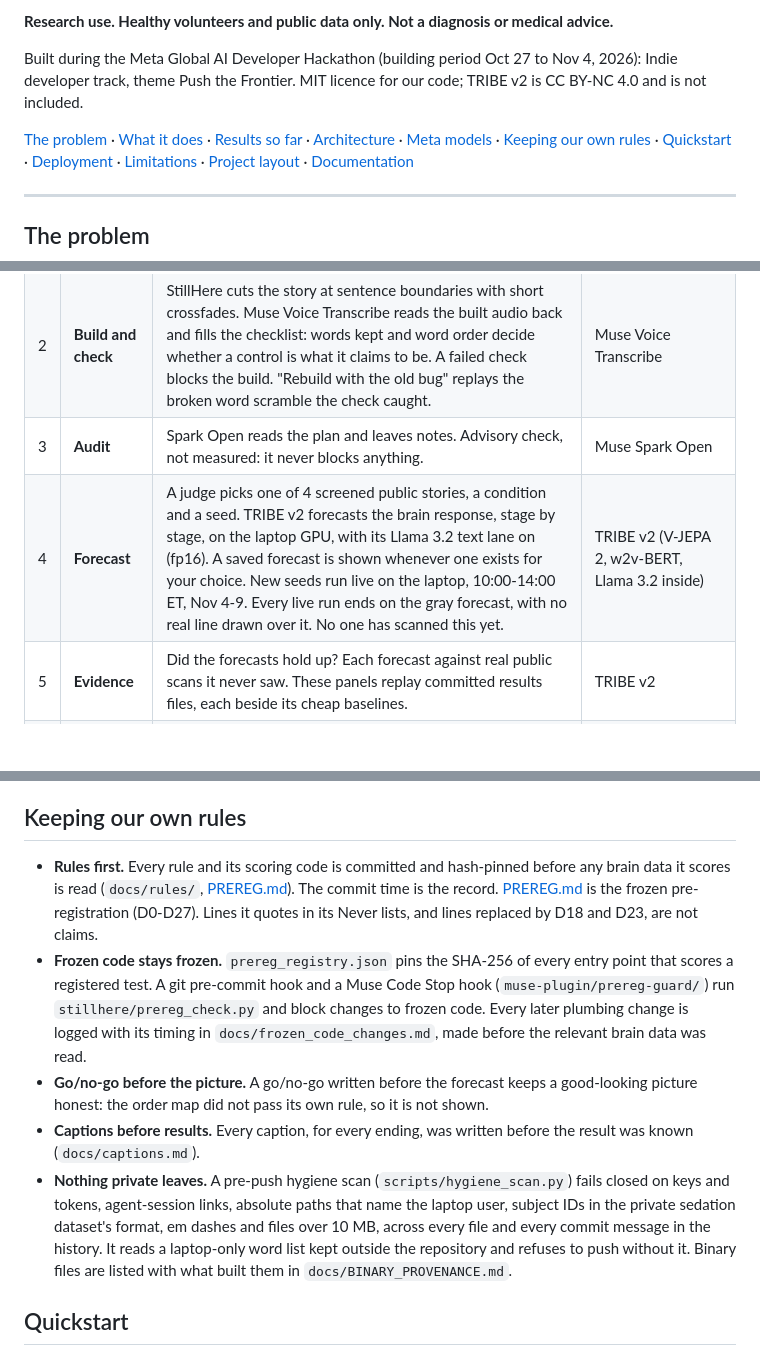
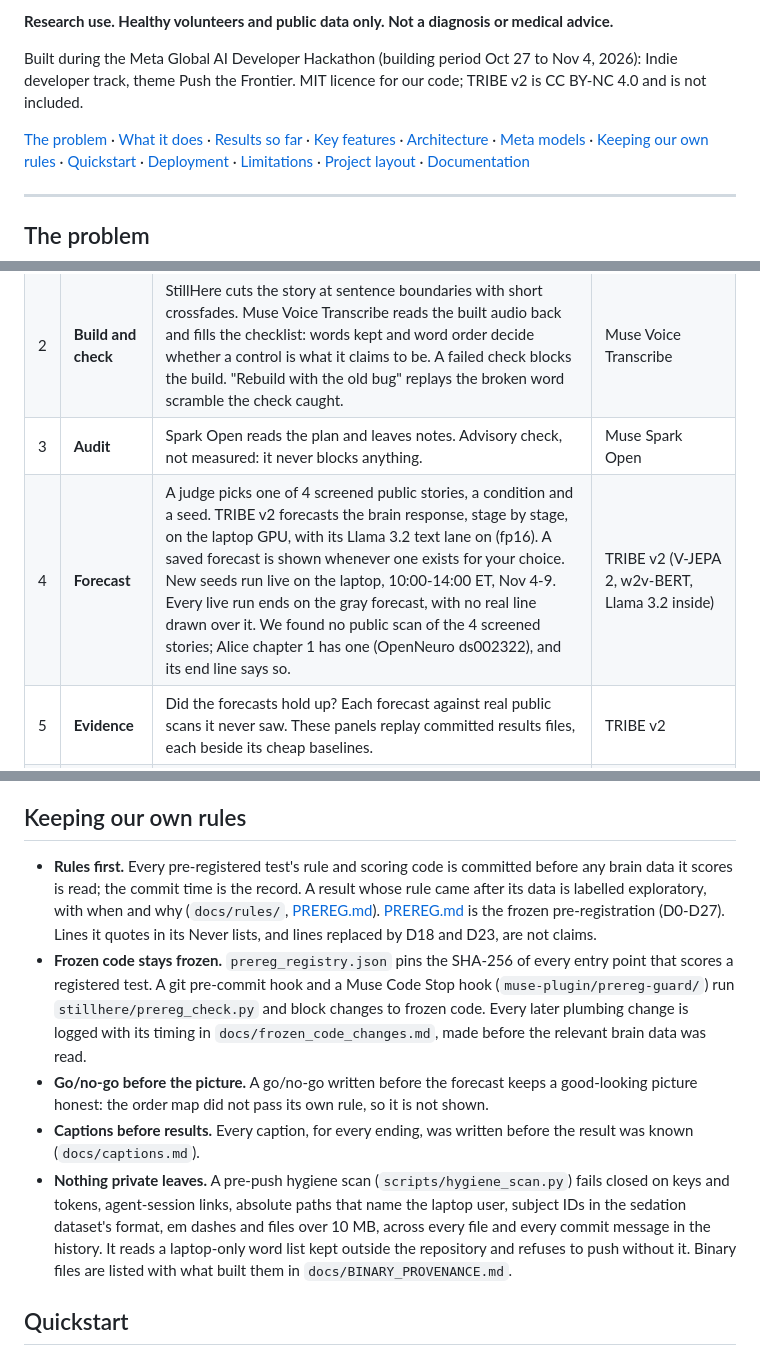
Before and after one commit to Yatsuiii/stillhere, a Markdown page: README.md, 3 parts joined by grey strips. Rendered like a GitHub page; blank space fills up the shorter version.

```diff
--- a/README.md
+++ b/README.md
@@ -15,7 +15,7 @@
 Built during the Meta Global AI Developer Hackathon (building period Oct 27 to Nov 4, 2026): Indie developer track, theme Push the
 Frontier. MIT licence for our code; TRIBE v2 is CC BY-NC 4.0 and is not included.
 
-[The problem](#the-problem) · [What it does](#what-it-does) · [Results so far](#results-so-far) · [Architecture](#architecture) ·
+[The problem](#the-problem) · [What it does](#what-it-does) · [Results so far](#results-so-far) · [Key features](#key-features) · [Architecture](#architecture) ·
 [Meta models](#meta-models-and-the-job-of-each) · [Keeping our own rules](#keeping-our-own-rules) · [Quickstart](#quickstart) ·
 [Deployment](#deployment) · [Limitations](#limitations) · [Project layout](#project-layout) · [Documentation](#documentation)
 
@@ -51,7 +51,7 @@ are off or a budget is spent.
 | 1 | **Plan** | The researcher types a study. The planner turns it into a strict study spec from a tested menu (a JSON schema built from the stimuli, controls and analyses we have evidence for), or declines with a reason code and the nearest tested option. Ask about one patient's scan, and it declines, with the reason. A request can name content notes to avoid; code, not the model, filters the menu on the story cards. | Muse Spark 1.3 (default); Muse Spark Open on Fireworks or Baseten (private mode) |
 | 2 | **Build and check** | StillHere cuts the story at sentence boundaries with short crossfades. Muse Voice Transcribe reads the built audio back and fills the checklist: words kept and word order decide whether a control is what it claims to be. A failed check blocks the build. "Rebuild with the old bug" replays the broken word scramble the check caught. | Muse Voice Transcribe |
 | 3 | **Audit** | Spark Open reads the plan and leaves notes. Advisory check, not measured: it never blocks anything. | Muse Spark Open |
-| 4 | **Forecast** | A judge picks one of 4 screened public stories, a condition and a seed. TRIBE v2 forecasts the brain response, stage by stage, on the laptop GPU, with its Llama 3.2 text lane on (fp16). A saved forecast is shown whenever one exists for your choice. New seeds run live on the laptop, 10:00-14:00 ET, Nov 4-9. Every live run ends on the gray forecast, with no real line drawn over it. No one has scanned this yet. | TRIBE v2 (V-JEPA 2, w2v-BERT, Llama 3.2 inside) |
+| 4 | **Forecast** | A judge picks one of 4 screened public stories, a condition and a seed. TRIBE v2 forecasts the brain response, stage by stage, on the laptop GPU, with its Llama 3.2 text lane on (fp16). A saved forecast is shown whenever one exists for your choice. New seeds run live on the laptop, 10:00-14:00 ET, Nov 4-9. Every live run ends on the gray forecast, with no real line drawn over it. We found no public scan of the 4 screened stories; Alice chapter 1 has one (OpenNeuro ds002322), and its end line says so. | TRIBE v2 (V-JEPA 2, w2v-BERT, Llama 3.2 inside) |
 | 5 | **Evidence** | Did the forecasts hold up? Each forecast against real public scans it never saw. These panels replay committed results files, each beside its cheap baselines. | TRIBE v2 |
 | 6 | **Film** | The same loop on video. SAM 3.1 masked the faces in the first 190 s of Tears of Steel; StillHere filled them with the surrounding colour, and filled a same-size patch elsewhere in each frame as a control. Type "face", or another word, to make the same edit on three frames. | SAM 3.1, Muse Glimmer 30B, Muse Spark Open |
 
@@ -131,8 +223,9 @@ What we learned about them:
 
 ## Keeping our own rules
 
-- **Rules first.** Every rule and its scoring code is committed and hash-pinned before any brain data it scores is read
-  (`docs/rules/`, [PREREG.md](PREREG.md)). The commit time is the record. [PREREG.md](PREREG.md) is the frozen pre-registration
+- **Rules first.** Every pre-registered test's rule and scoring code is committed before any brain data it scores is read; the
+  commit time is the record. A result whose rule came after its data is labelled exploratory, with when and why (`docs/rules/`,
+  [PREREG.md](PREREG.md)). [PREREG.md](PREREG.md) is the frozen pre-registration
   (D0-D27). Lines it quotes in its Never lists, and lines replaced by D18 and D23, are not claims.
 - **Frozen code stays frozen.** `prereg_registry.json` pins the SHA-256 of every entry point that scores a registered test. A git
   pre-commit hook and a Muse Code Stop hook (`muse-plugin/prereg-guard/`) run `stillhere/prereg_check.py` and block changes to frozen
@@ -142,7 +235,7 @@ What we learned about them:
   pass its own rule, so it is not shown.
 - **Captions before results.** Every caption, for every ending, was written before the result was known (`docs/captions.md`).
 - **Nothing private leaves.** A pre-push hygiene scan (`scripts/hygiene_scan.py`) fails closed on keys and tokens, agent-session
-  links, absolute paths that name the laptop user, subject IDs in the private sedation dataset's format, em dashes and files over
+  links, absolute paths that name the laptop user, subject IDs in the sedation dataset's format, em dashes and files over
   10 MB, across every file and every commit message in the history. It reads a laptop-only word list kept outside the repository and
   refuses to push without it. Binary files are listed with what built them in `docs/BINARY_PROVENANCE.md`.
 
```
Also changed, not shown: other parts of README.md (+109 -17 lines), docs/deploy_checklist.md (+2 -1 lines), docs/frozen_code_changes.md (+19 -0 lines), docs/assets/stillhere-architecture.png, 1 other file.
